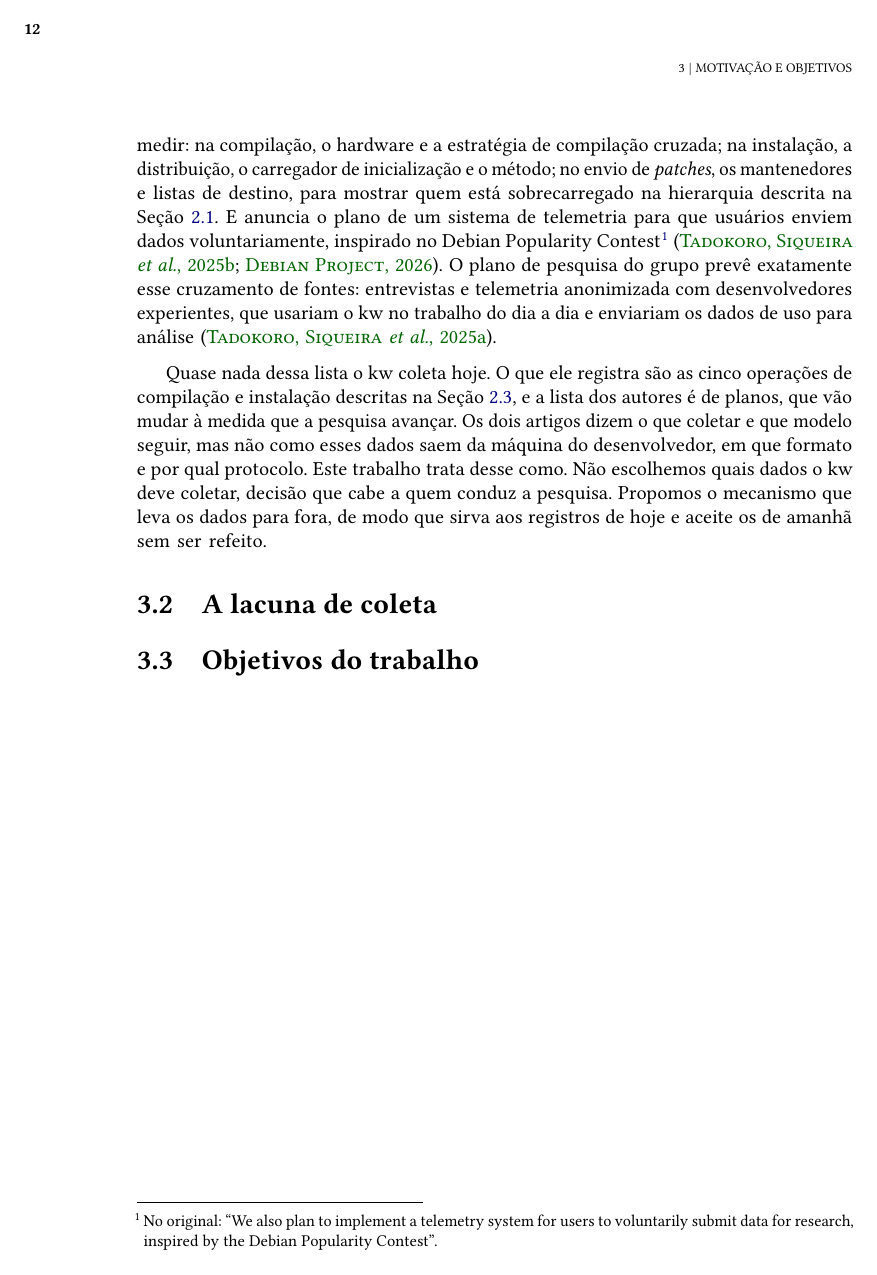
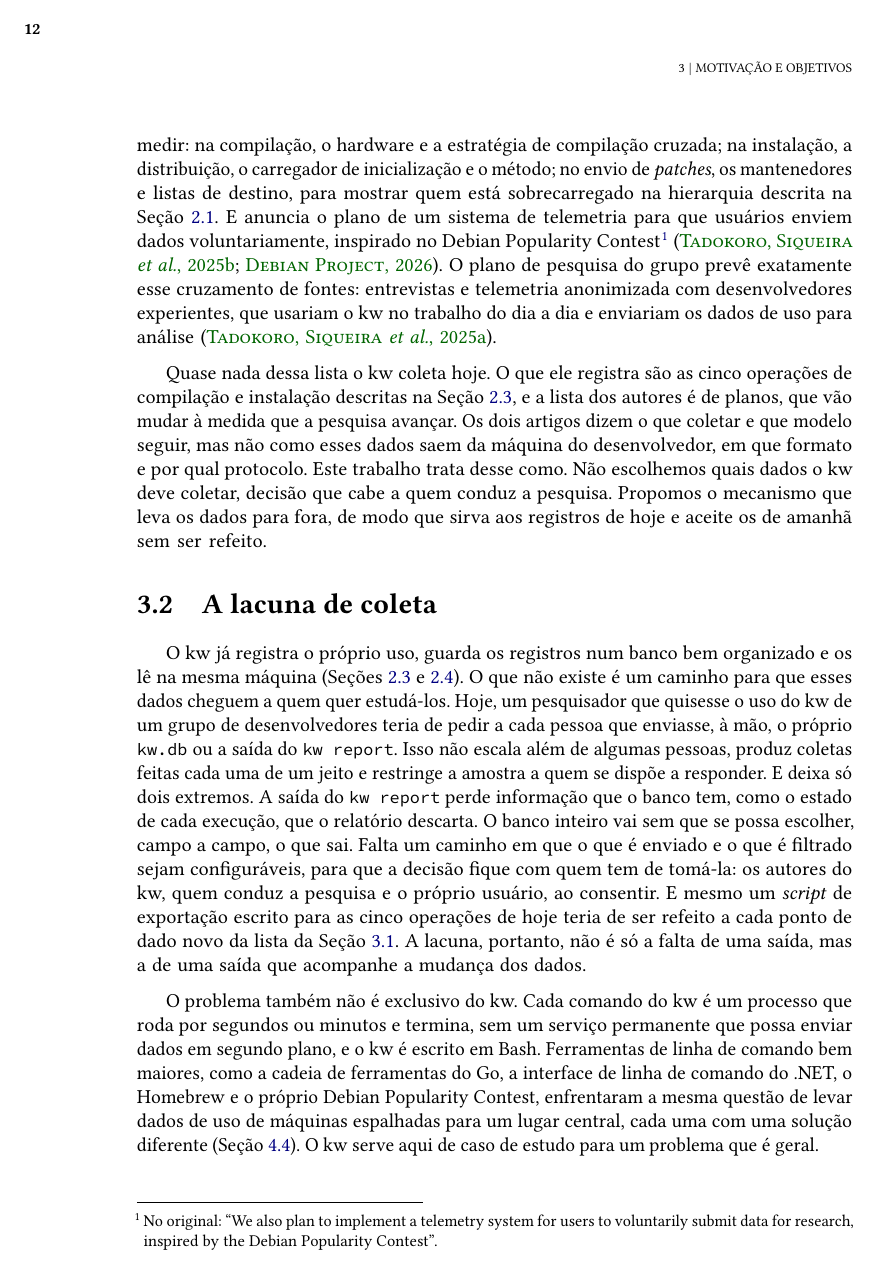
Before and after one commit to O-Carneiro/tcc-public, a LaTeX thesis (tcc_v3/main.tex, which reads tcc_v3/conteudo/03-motivacao-e-objetivos.tex): page 20 of 31 before the commit and page 20 of 33 after it. Compiled offline with pdfLaTeX.

Commit message:
Seção 3.2 escrita; extensibilidade movida para o cap. 4 (4.6)

```diff
--- a/tcc_v3/conteudo/03-motivacao-e-objetivos.tex
+++ b/tcc_v3/conteudo/03-motivacao-e-objetivos.tex
@@ -71,5 +71,34 @@ quem conduz a pesquisa. Propomos o mecanismo que leva os dados para fora, de
 modo que sirva aos registros de hoje e aceite os de amanhã sem ser refeito.
 
 \section{A lacuna de coleta}
+\label{sec:lacuna}
+
+O kw já registra o próprio uso, guarda os registros num banco bem organizado
+e os lê na mesma máquina (Seções~\ref{sec:funcionalidades}
+e~\ref{sec:base-local}). O que não existe é um caminho para que esses dados
+cheguem a quem quer estudá-los. Hoje, um pesquisador que quisesse o uso do kw
+de um grupo de desenvolvedores teria de pedir a cada pessoa que enviasse, à
+mão, o próprio \texttt{kw.db} ou a saída do \texttt{kw report}. Isso não
+escala além de algumas pessoas, produz coletas feitas cada uma de um jeito e
+restringe a amostra a quem se dispõe a responder. E deixa só dois extremos. A
+saída do \texttt{kw report} perde informação que o banco tem, como o estado de
+cada execução, que o relatório descarta. O banco inteiro vai sem que se possa
+escolher, campo a campo, o que sai. Falta um caminho em que o que é enviado e
+o que é filtrado sejam configuráveis, para que a decisão fique com quem tem de
+tomá-la: os autores do kw, quem conduz a pesquisa e o próprio usuário, ao
+consentir. E mesmo um \textit{script} de exportação escrito para as cinco
+operações de hoje teria de ser refeito a cada ponto de dado novo da lista da
+Seção~\ref{sec:dados-de-uso}. A lacuna, portanto, não é só a falta de uma
+saída, mas a de uma saída que acompanhe a mudança dos dados.
+
+O problema também não é exclusivo do kw. Cada comando do kw é um processo que
+roda por segundos ou minutos e termina, sem um serviço permanente que possa
+enviar dados em segundo plano, e o kw é escrito em Bash. Ferramentas de linha
+de comando bem maiores, como a cadeia de ferramentas do Go, a interface de
+linha de comando do .NET, o Homebrew e o próprio Debian Popularity Contest,
+enfrentaram a mesma questão de levar dados de uso de máquinas espalhadas para
+um lugar central, cada uma com uma solução diferente
+(Seção~\ref{sec:alternativas}). O kw serve aqui de caso de estudo para um
+problema que é geral.
 
 \section{Objetivos do trabalho}
```
Also changed, not shown: tcc_v3/conteudo/04-solucao-proposta.tex (+4 -0 lines), tcc_v3/conteudo/05-implementacao.tex (+0 -3 lines).
